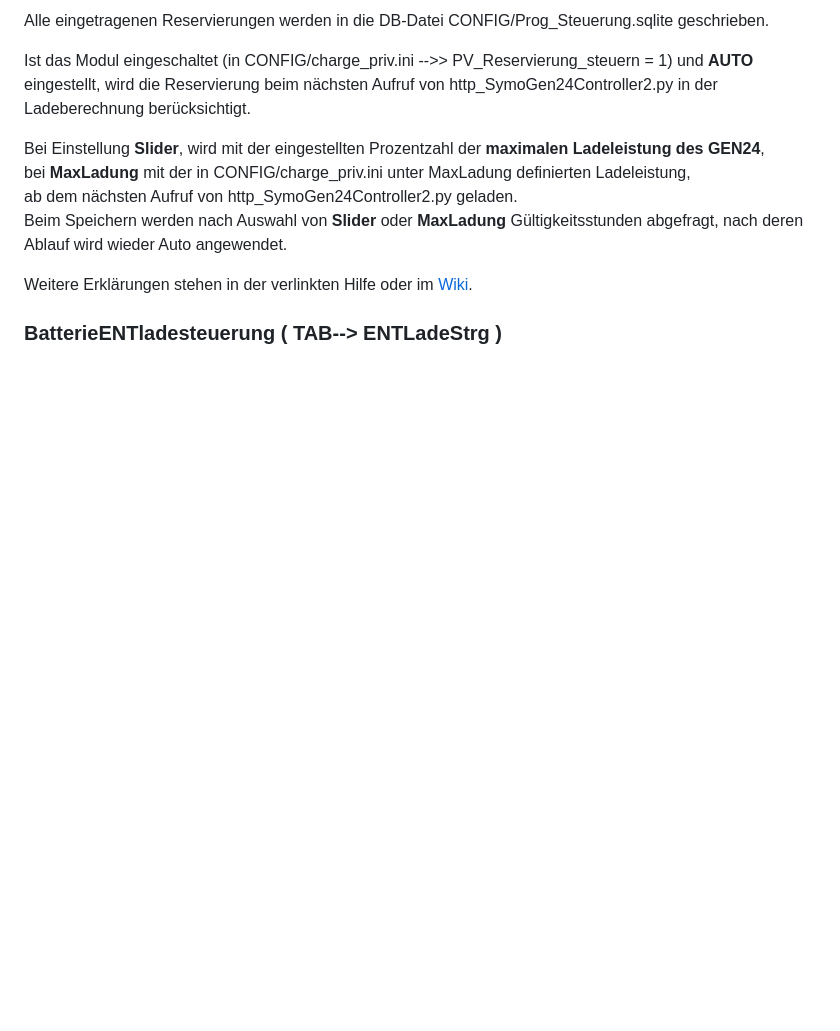
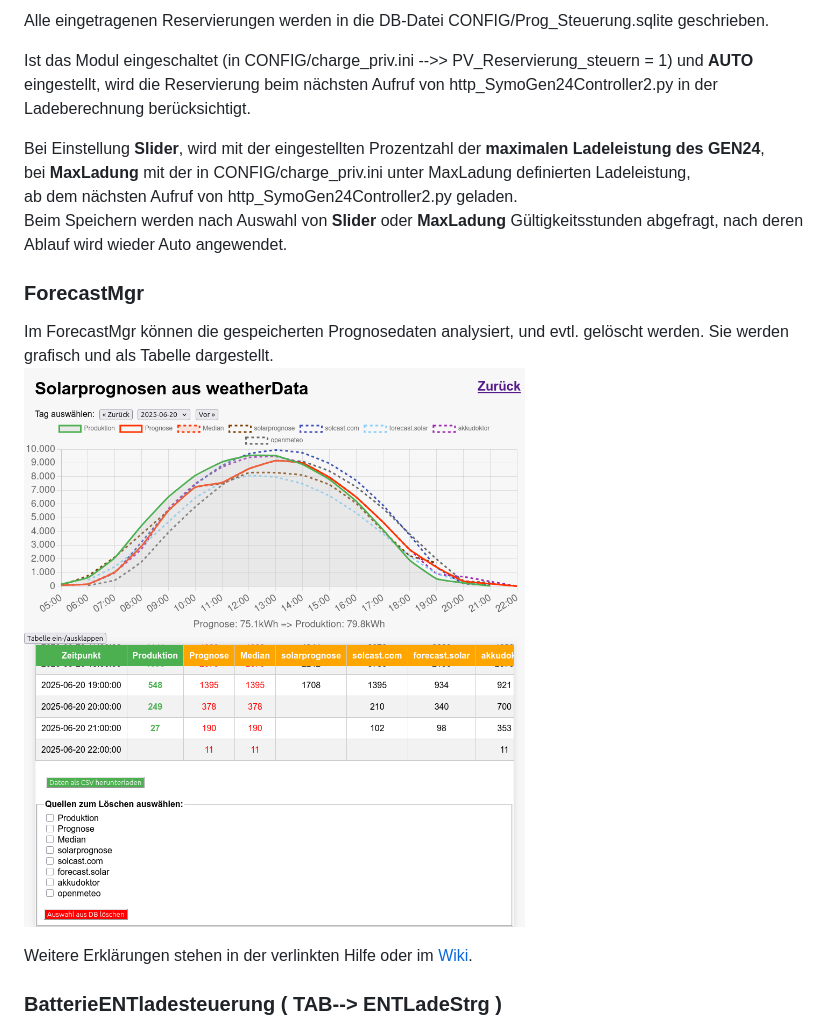
Before and after one commit to wiggal/GEN24_Ladesteuerung, a Markdown page: docs/README.md, the part around the change. Drawn GitHub-style; pictures changed too: docs/pics/ForecastMgr.png (added); blank space fills up the shorter version.

Commit message:
README.md ergänzt

```diff
--- a/docs/README.md
+++ b/docs/README.md
@@ -123,6 +123,10 @@ bei **MaxLadung** mit der in CONFIG/charge_priv.ini unter MaxLadung definierten
 ab dem nächsten Aufruf von http_SymoGen24Controller2.py geladen.
 Beim Speichern werden nach Auswahl von **Slider** oder **MaxLadung** Gültigkeitsstunden abgefragt, nach deren Ablauf wird wieder Auto angewendet.
 
+### ForecastMgr
+Im ForecastMgr können die gespeicherten Prognosedaten analysiert, und evtl. gelöscht werden. Sie werden grafisch und als Tabelle dargestellt.
+![ForecastMgr](pics/ForecastMgr.png)
+
 Weitere Erklärungen stehen in der verlinkten Hilfe oder im [Wiki](https://wiggal.github.io/GEN24_Ladesteuerung/).
 
 ### BatterieENTladesteuerung ( TAB--> ENTLadeStrg )
```
